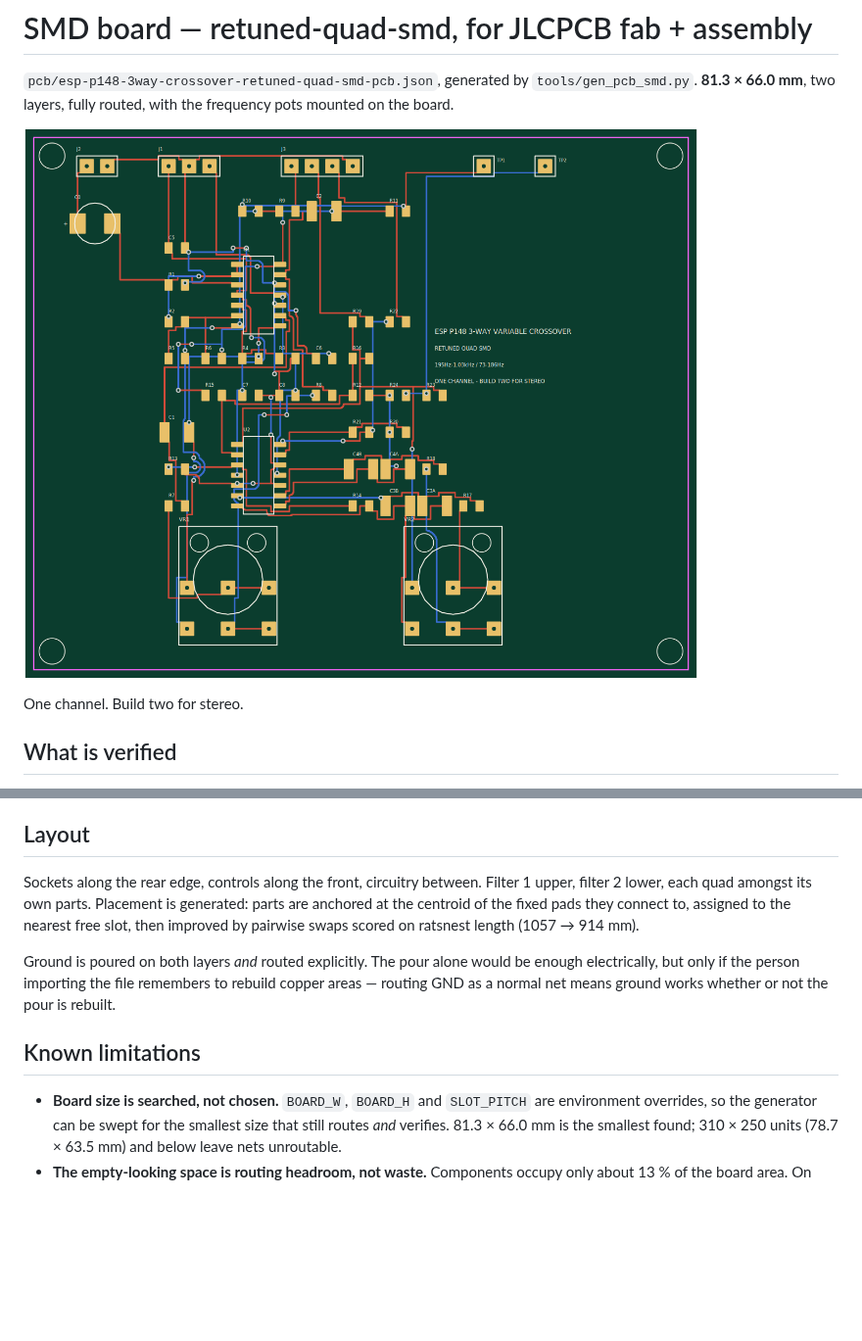
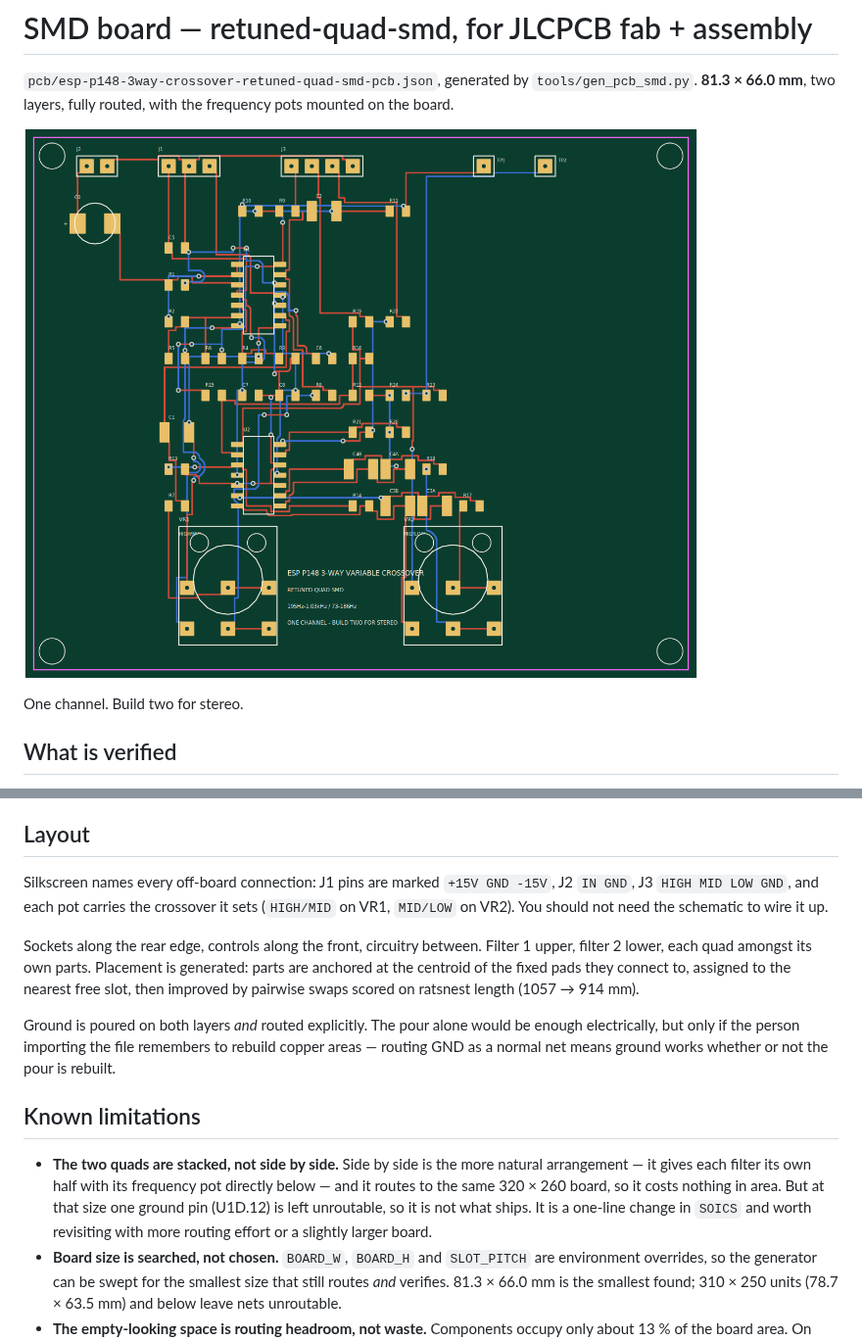
Before and after one commit to nict41/crossover, a Markdown page: docs/pcb-notes-smd.md, 2 parts joined by grey strips. Shown at 98% size. GitHub-like rendering; pictures changed too: pcb/esp-p148-3way-crossover-retuned-quad-smd-pcb.png; blank space fills up the shorter version.

```diff
--- a/docs/pcb-notes-smd.md
+++ b/docs/pcb-notes-smd.md
@@ -126,6 +126,11 @@ connectors and test points.
 
 ## Layout
 
+Silkscreen names every off-board connection: J1 pins are marked `+15V GND -15V`,
+J2 `IN GND`, J3 `HIGH MID LOW GND`, and each pot carries the crossover it sets
+(`HIGH/MID` on VR1, `MID/LOW` on VR2). You should not need the schematic to
+wire it up.
+
 Sockets along the rear edge, controls along the front, circuitry between.
 Filter 1 upper, filter 2 lower, each quad amongst its own parts. Placement is generated: parts are anchored at the centroid of the
 fixed pads they connect to, assigned to the nearest free slot, then improved by
@@ -138,6 +143,12 @@ not the pour is rebuilt.
 
 ## Known limitations
 
+* **The two quads are stacked, not side by side.** Side by side is the more
+  natural arrangement — it gives each filter its own half with its frequency pot
+  directly below — and it routes to the same 320 × 260 board, so it costs
+  nothing in area. But at that size one ground pin (U1D.12) is left unroutable,
+  so it is not what ships. It is a one-line change in `SOICS` and worth
+  revisiting with more routing effort or a slightly larger board.
 * **Board size is searched, not chosen.** `BOARD_W`, `BOARD_H` and
   `SLOT_PITCH` are environment overrides, so the generator can be swept for the
   smallest size that still routes *and* verifies. 81.3 × 66.0 mm is the smallest
```
Also changed, not shown: 3 other files.
